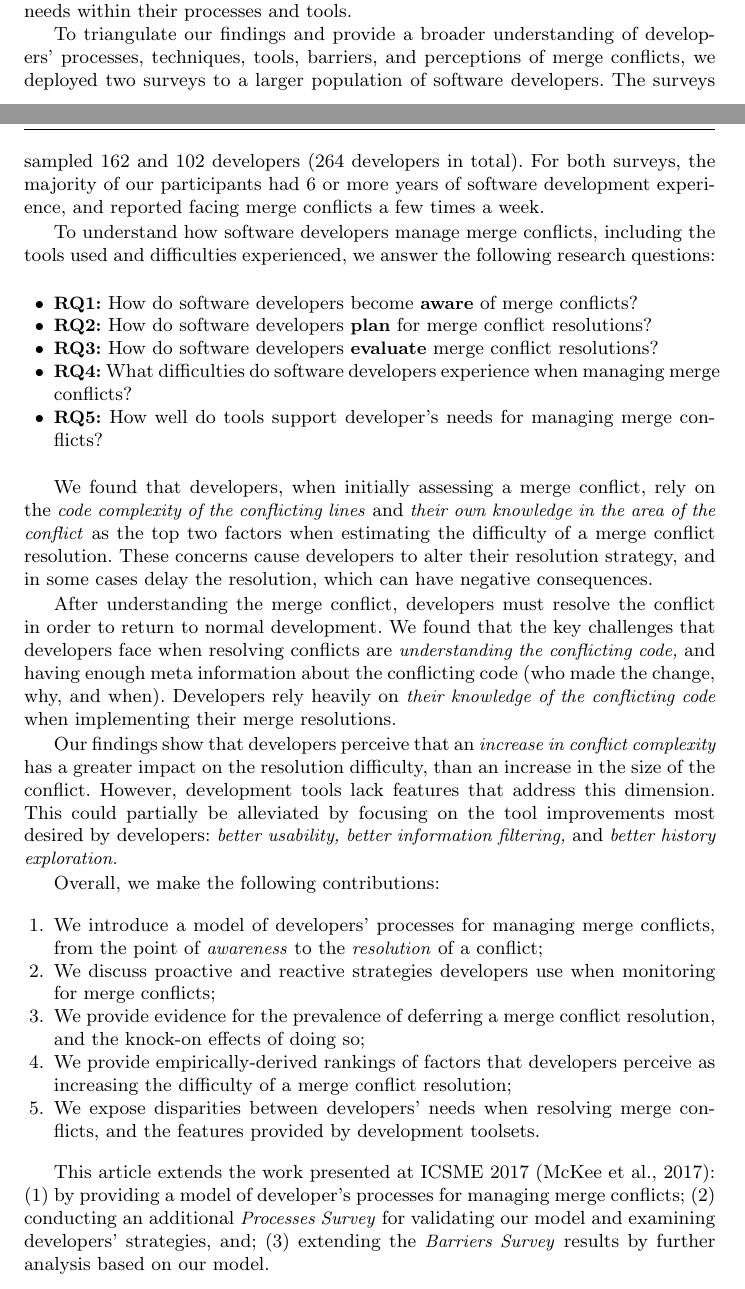
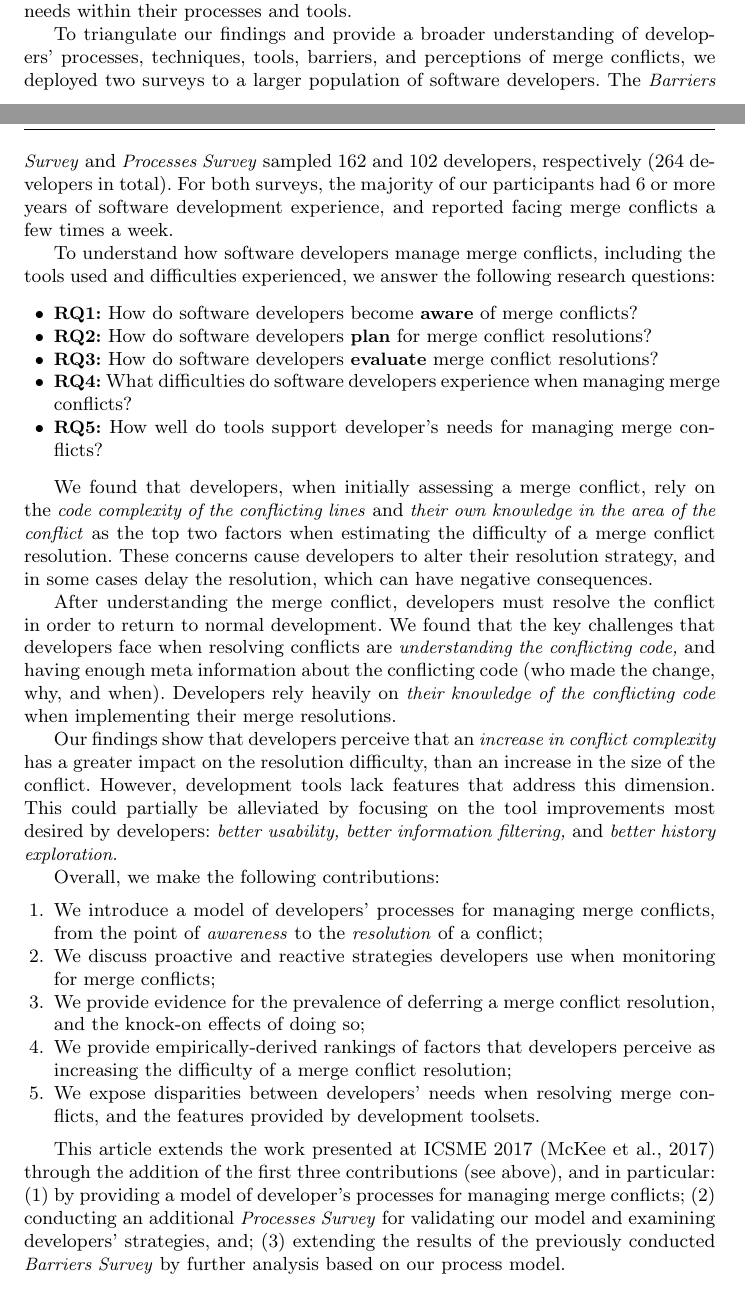
Before and after one commit to EPICLab/EMSE19-MergeConflicts, a LaTeX paper (main.tex, which reads Introduction.tex): two parts of pages 2 and 3 of 46, joined at a grey line, cut so that both start at the same text. Compiled offline with pdfLaTeX.

Commit message:
Introduce Barriers and Processes Survey names earlier in order to elaborate on contributions and the updates made since ICSME 2017

```diff
--- a/Introduction.tex
+++ b/Introduction.tex
@@ -37,7 +37,7 @@ Our participants had a median of 5 years of software development experience, and
 These interviews helped us understand how developers approach and manage merge conflicts, and their unmet needs within their processes and tools.
 
 To triangulate our findings and provide a broader understanding of developers' processes, techniques, tools, barriers, and perceptions of merge conflicts, we deployed two surveys to a larger population of software developers.
-The surveys sampled 162 and 102 developers (264 developers in total).
+The \textit{Barriers Survey} and \textit{Processes Survey} sampled 162 and 102 developers, respectively (264 developers in total).
 For both surveys, the majority of our participants had 6 or more years of software development experience, and reported facing merge conflicts a few times a week.
 
 To understand how software developers manage merge conflicts, including the tools used and difficulties experienced, we answer the following research questions:
@@ -75,7 +75,7 @@ Overall, we make the following contributions:
 %\item We present actionable implications that researchers, tool builders, and practitioners can build upon.
 \end{enumerate}
 
-This article extends the work presented at ICSME 2017~\cite{mckee2017software}:
+This article extends the work presented at ICSME 2017~\cite{mckee2017software} through the addition of the first three contributions (see above), and in particular:
 (1) by providing a model of developer's processes for managing merge conflicts;
 (2) conducting an additional \emph{Processes Survey} for validating our model and examining developers' strategies, and;
-(3) extending the \emph{Barriers Survey} results by further analysis based on our model.
+(3) extending the results of the previously conducted \emph{Barriers Survey} by further analysis based on our process model.
```
